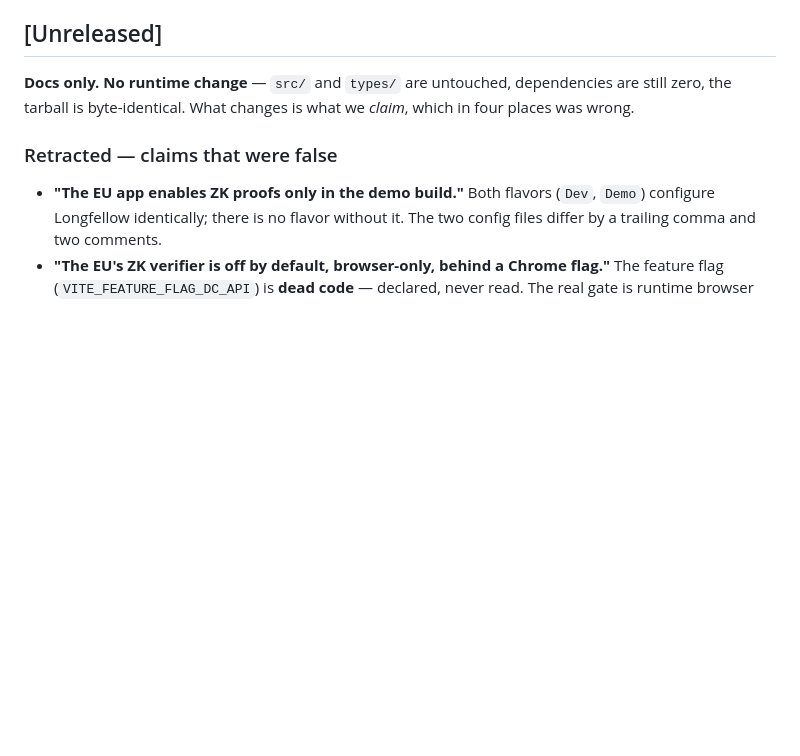
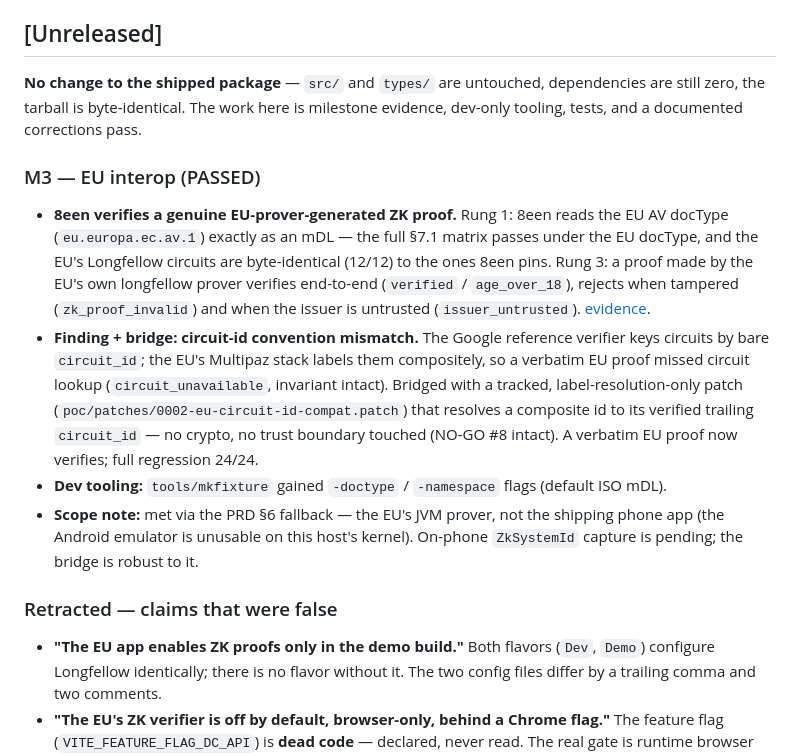
Before and after one commit to hamr0/8een, a Markdown page: CHANGELOG.md, the part around the change. GitHub-like rendering; blank space fills up the shorter version.

Commit message:
docs: mark M3 PASSED — README badge/table, PRD status, CHANGELOG
M3 verified this session: 8een reads the EU AV docType (rung 1) and verifies a
genuine EU-prover-generated ZK proof (rung 3), with the circuit-id labeling gap
bridged by poc/patches/0002 (label-resolution only, NO-GO #8 intact).

Framed honestly: met via the PRD §6 fallback (the EU's JVM prover, not the phone
app — emulator unusable on this kernel); on-phone ZkSystemId capture pending.
Shipped package unchanged: src/ and types/ untouched, deps still zero, tarball
byte-identical.

Co-Authored-By: Claude Opus 4.8 <noreply@anthropic.com>
Claude-Session: https://claude.ai/code/session_01VrBEE6qtZVwpSGbaFy8uvR

```diff
--- a/CHANGELOG.md
+++ b/CHANGELOG.md
@@ -6,9 +6,27 @@ Versioning: [Semantic Versioning](https://semver.org/spec/v2.0.0.html).
 
 ## [Unreleased]
 
-**Docs only. No runtime change** — `src/` and `types/` are untouched, dependencies are
-still zero, the tarball is byte-identical. What changes is what we *claim*, which in
-four places was wrong.
+**No change to the shipped package** — `src/` and `types/` are untouched, dependencies are
+still zero, the tarball is byte-identical. The work here is milestone evidence, dev-only
+tooling, tests, and a documented corrections pass.
+
+### M3 — EU interop (PASSED)
+- **8een verifies a genuine EU-prover-generated ZK proof.** Rung 1: 8een reads the EU AV
+  docType (`eu.europa.ec.av.1`) exactly as an mDL — the full §7.1 matrix passes under the
+  EU docType, and the EU's Longfellow circuits are byte-identical (12/12) to the ones 8een
+  pins. Rung 3: a proof made by the EU's own longfellow prover verifies end-to-end
+  (`verified` / `age_over_18`), rejects when tampered (`zk_proof_invalid`) and when the
+  issuer is untrusted (`issuer_untrusted`). [evidence](docs/02-evidence/M3-EVIDENCE.md).
+- **Finding + bridge: circuit-id convention mismatch.** The Google reference verifier keys
+  circuits by bare `circuit_id`; the EU's Multipaz stack labels them compositely, so a
+  verbatim EU proof missed circuit lookup (`circuit_unavailable`, invariant intact). Bridged
+  with a tracked, label-resolution-only patch (`poc/patches/0002-eu-circuit-id-compat.patch`)
+  that resolves a composite id to its verified trailing `circuit_id` — no crypto, no trust
+  boundary touched (NO-GO #8 intact). A verbatim EU proof now verifies; full regression 24/24.
+- **Dev tooling:** `tools/mkfixture` gained `-doctype` / `-namespace` flags (default ISO mDL).
+- **Scope note:** met via the PRD §6 fallback — the EU's JVM prover, not the shipping phone
+  app (the Android emulator is unusable on this host's kernel). On-phone `ZkSystemId` capture
+  is pending; the bridge is robust to it.
 
 ### Retracted — claims that were false
 - **"The EU app enables ZK proofs only in the demo build."** Both flavors (`Dev`,
```
Also changed, not shown: README.md (+2 -2 lines), docs/01-product/8een-prd.md (+6 -1 lines).
